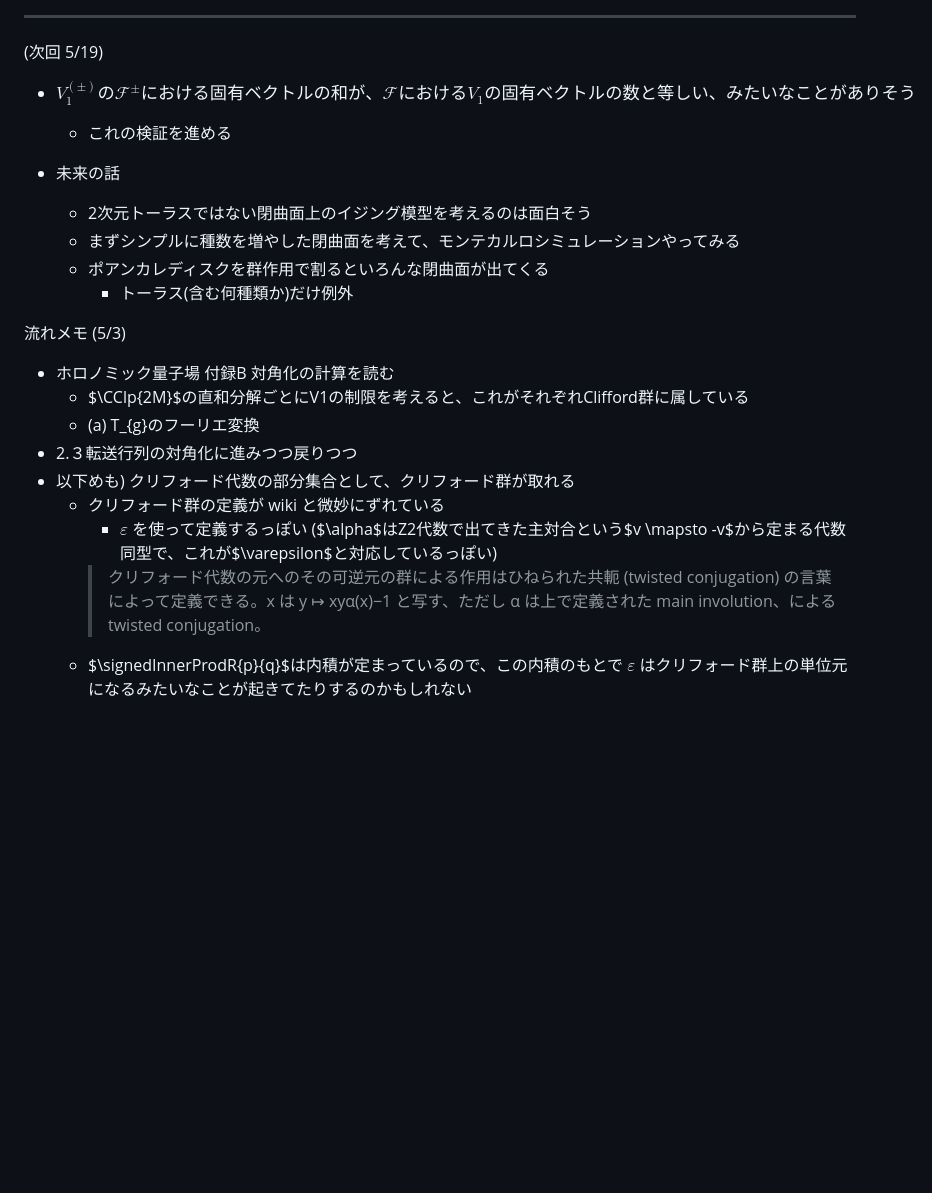
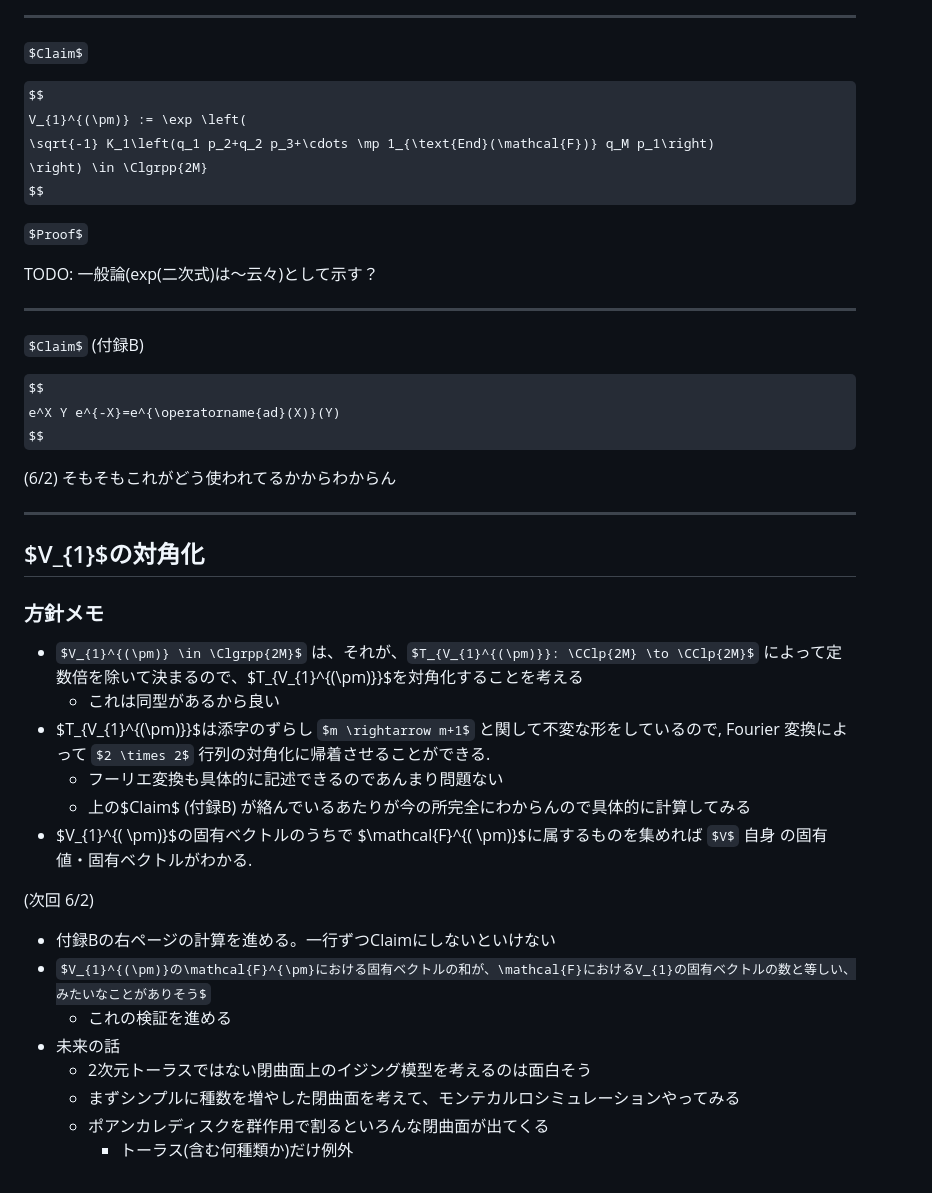
Before and after one commit to masaori/exact-solution-of-2d-ising-model, a Markdown page: main.md, the part around one of its changes. GitHub-like rendering; some formulas as TeX source; blank space fills up the shorter version.

Commit message:
20240602-130435

```diff
--- a/main.md
+++ b/main.md
@@ -1163,28 +1165,45 @@ $$
 
 ---
 
-(次回 5/19)
+$Claim$
+
+$$
+V_{1}^{(\pm)} := \exp \left(
+    \sqrt{-1} K_1\left(q_1 p_2+q_2 p_3+\cdots \mp 1_{\text{End}(\mathcal{F})} q_M p_1\right)
+\right) \in \Clgrpp{2M}
+$$
+
+$Proof$
+
+TODO: 一般論(exp(二次式)は〜云々)として示す？
+
+---
+
+$Claim$ (付録B)
+
+$$
+e^X Y e^{-X}=e^{\operatorname{ad}(X)}(Y)
+$$
+
+(6/2) そもそもこれがどう使われてるかからわからん
+
+---
+
+## $V_{1}$の対角化
+### 方針メモ
+- $V_{1}^{(\pm)} \in \Clgrpp{2M}$ は、それが、$T_{V_{1}^{(\pm)}}: \CClp{2M} \to \CClp{2M}$ によって定数倍を除いて決まるので、$T_{V_{1}^{(\pm)}}$を対角化することを考える
+    - これは同型があるから良い
+- $T_{V_{1}^{(\pm)}}$は添字のずらし $m \rightarrow m+1$ と関して不変な形をしているので, Fourier 変換によって $2 \times 2$ 行列の対角化に帰着させることができる.
+    - フーリエ変換も具体的に記述できるのであんまり問題ない
+    - 上の$Claim$ (付録B) が絡んでいるあたりが今の所完全にわからんので具体的に計算してみる
+- $V_{1}^{( \pm)}$の固有ベクトルのうちで $\mathcal{F}^{( \pm)}$に属するものを集めれば $V$ 自身 の固有値・固有ベクトルがわかる.
+
+(次回 6/2)
+- 付録Bの右ページの計算を進める。一行ずつClaimにしないといけない
 - $V_{1}^{(\pm)}の\mathcal{F}^{\pm}における固有ベクトルの和が、\mathcal{F}におけるV_{1}の固有ベクトルの数と等しい、みたいなことがありそう$
     - これの検証を進める
-
 - 未来の話
     - 2次元トーラスではない閉曲面上のイジング模型を考えるのは面白そう
     - まずシンプルに種数を増やした閉曲面を考えて、モンテカルロシミュレーションやってみる
     - ポアンカレディスクを群作用で割るといろんな閉曲面が出てくる
         - トーラス(含む何種類か)だけ例外
-
-
-
-
-
-
-流れメモ (5/3)
-- ホロノミック量子場 付録B 対角化の計算を読む
-    - $\CClp{2M}$の直和分解ごとにV1の制限を考えると、これがそれぞれClifford群に属している
-    - (a) T_{g}のフーリエ変換
-- 2.３転送行列の対角化に進みつつ戻りつつ
-- 以下めも) クリフォード代数の部分集合として、クリフォード群が取れる
-    - クリフォード群の定義が wiki と微妙にずれている
-        - $\varepsilon$ を使って定義するっぽい ($\alpha$はZ2代数で出てきた主対合という$v \mapsto -v$から定まる代数同型で、これが$\varepsilon$と対応しているっぽい)
-        > クリフォード代数の元へのその可逆元の群による作用はひねられた共軛 (twisted conjugation) の言葉によって定義できる。x は y ↦ xyα(x)−1 と写す、ただし α は上で定義された main involution、による twisted conjugation。
-    - $\signedInnerProdR{p}{q}$は内積が定まっているので、この内積のもとで $\varepsilon$ はクリフォード群上の単位元になるみたいなことが起きてたりするのかもしれない
```
Also changed, not shown: other parts of main.md (+3 -1 lines).
